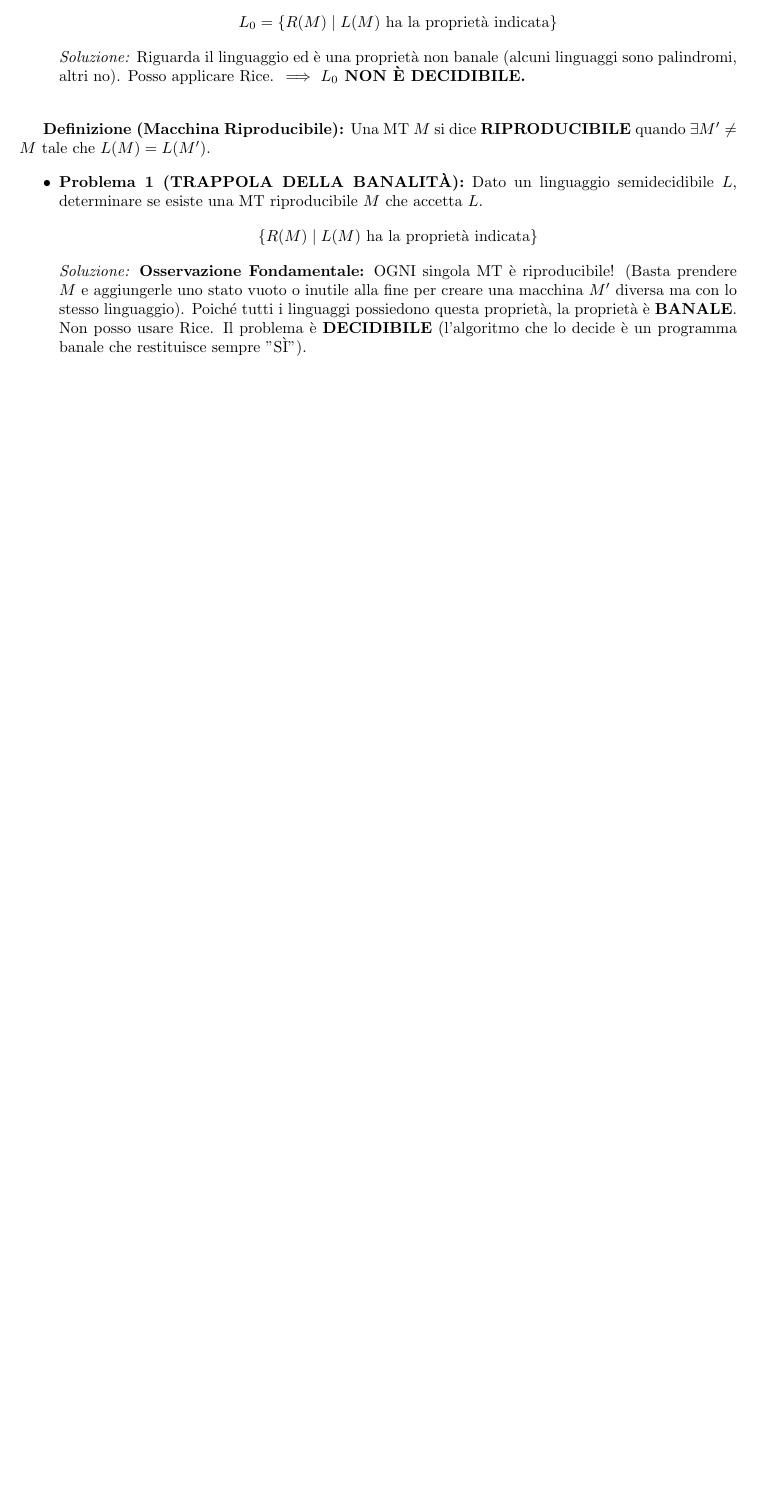
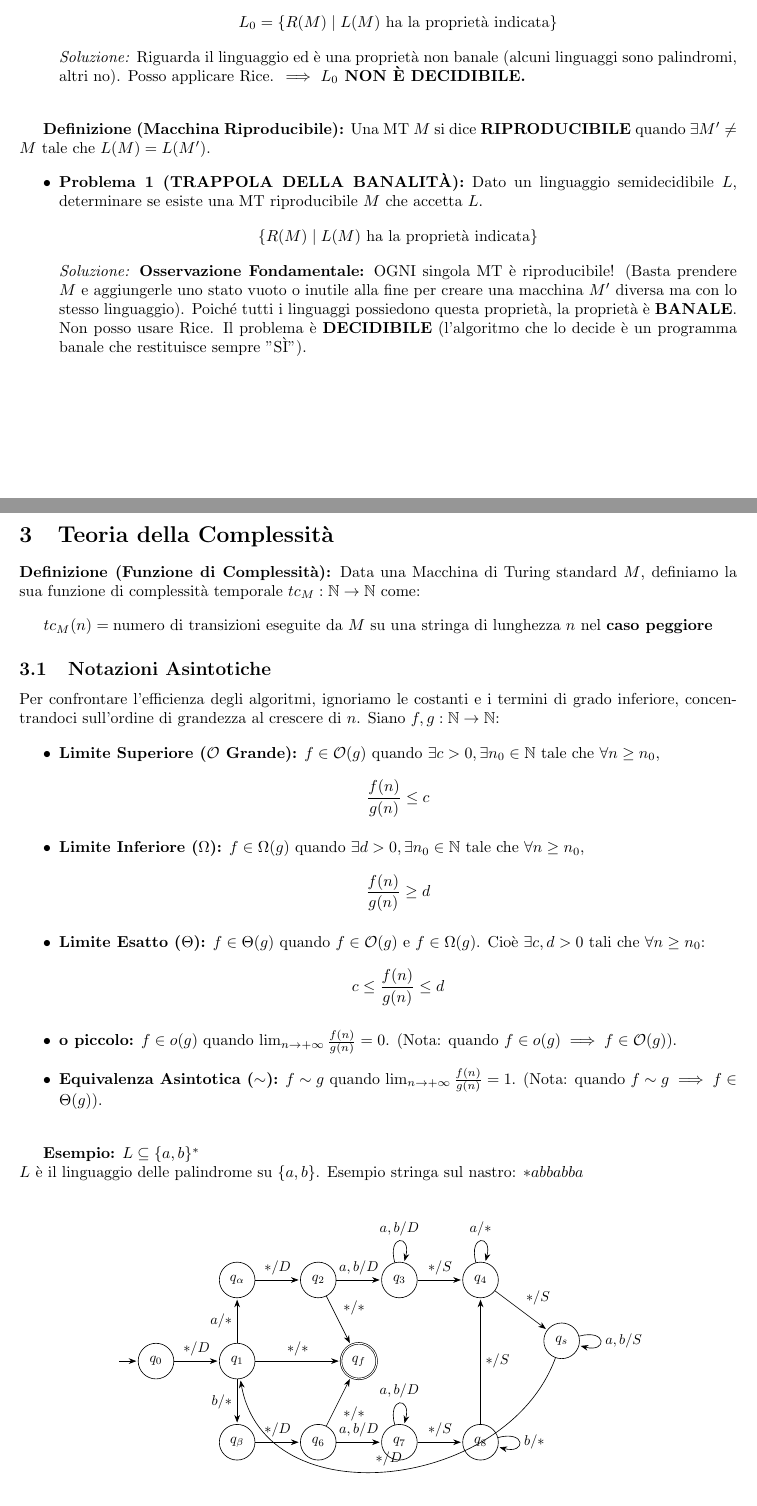
Before and after one commit to seanandreini/appunti-informatica-teorica-25-26, a LaTeX document (main.tex, which reads Capitoli/Teoria-della-complessità.tex): part of page 35 of 35 before the commit and two parts of pages 35 and 36 of 38 after it, the two joined at a grey line, cut so that both start at the same text, the shorter picture padded with empty space. Compiled offline with pdfLaTeX.

Commit message:
30/03/2026

```diff
--- a/Capitoli/Teoria-della-complessità.tex
+++ b/Capitoli/Teoria-della-complessità.tex
@@ -0,0 +1,82 @@
+\newpage
+
+%30/03/2026
+\section{Teoria della Complessità}
+
+\textbf{Definizione (Funzione di Complessità):} Data una Macchina di Turing standard $M$, definiamo la sua funzione di complessità temporale $tc_M : \mathbb{N} \to \mathbb{N}$ come:
+$$ tc_M(n) = \text{numero di transizioni eseguite da } M \text{ su una stringa di lunghezza } n \text{ nel \textbf{caso peggiore}} $$
+
+\subsection{Notazioni Asintotiche}
+Per confrontare l'efficienza degli algoritmi, ignoriamo le costanti e i termini di grado inferiore, concentrandoci sull'ordine di grandezza al crescere di $n$. Siano $f, g : \mathbb{N} \to \mathbb{N}$:
+
+\begin{itemize}
+    \item \textbf{Limite Superiore ($\mathcal{O}$ Grande):} $f \in \mathcal{O}(g)$ quando $\exists c > 0, \exists n_0 \in \mathbb{N}$ tale che $\forall n \ge n_0$,
+    $$ \frac{f(n)}{g(n)} \le c $$
+
+    \item \textbf{Limite Inferiore ($\Omega$):} $f \in \Omega(g)$ quando $\exists d > 0, \exists n_0 \in \mathbb{N}$ tale che $\forall n \ge n_0$,
+    $$ \frac{f(n)}{g(n)} \ge d $$
+
+    \item \textbf{Limite Esatto ($\Theta$):} $f \in \Theta(g)$ quando $f \in \mathcal{O}(g)$ e $f \in \Omega(g)$. Cioè $\exists c, d > 0$ tali che $\forall n \ge n_0$:
+    $$ c \le \frac{f(n)}{g(n)} \le d $$
+
+    \item \textbf{o piccolo:} $f \in o(g)$ quando $\lim_{n \to +\infty} \frac{f(n)}{g(n)} = 0$. (Nota: quando $f \in o(g) \implies f \in \mathcal{O}(g)$).
+
+    \item \textbf{Equivalenza Asintotica ($\sim$):} $f \sim g$ quando $\lim_{n \to +\infty} \frac{f(n)}{g(n)} = 1$. (Nota: quando $f \sim g \implies f \in \Theta(g)$).
+\end{itemize}
+
+\vspace{0.4cm}
+\textbf{Esempio:} $L \subseteq \{a,b\}^*$ \\
+$L$ è il linguaggio delle palindrome su $\{a,b\}$. Esempio stringa sul nastro: $\ast a b b a b b a$
+
+\vspace{0.4cm}
+\begin{center}
+\begin{tikzpicture}[>=Stealth, shorten >=1pt, on grid, auto, scale=0.9, transform shape]
+    % Posizioni esatte basate sulla griglia
+    \node[state, initial, initial text=] (q0) at (0,0) {$q_0$};
+    \node[state] (q1) at (2,0) {$q_1$};
+    \node[state, accepting] (qf) at (5,0) {$q_f$};
+
+    % Ramo Superiore ('a')
+    \node[state] (q_alpha) at (2,2) {$q_\alpha$};
+    \node[state] (q2) at (4,2) {$q_2$};
+    \node[state] (q3) at (6,2) {$q_3$};
+    \node[state] (q4) at (8,2) {$q_4$};
+
+    % Ramo Inferiore ('b')
+    \node[state] (q_beta) at (2,-2) {$q_\beta$};
+    \node[state] (q6) at (4,-2) {$q_6$};
+    \node[state] (q7) at (6,-2) {$q_7$};
+    \node[state] (q8) at (8,-2) {$q_8$};
+
+    % Stato di ritorno
+    \node[state] (qs) at (10, 0.5) {$q_s$};
+
+    \path[->]
+        % Partenza e smistamento
+        (q0) edge node {$*/D$} (q1)
+        (q1) edge node {$a/*$} (q_alpha)
+        (q1) edge node [swap] {$b/*$} (q_beta)
+        (q1) edge node {$*/*$} (qf)
+
+        % RAMO SUPERIORE (Gestione 'a')
+        (q_alpha) edge node {$*/D$} (q2)
+        (q2) edge node {$a,b/D$} (q3)
+        (q2) edge node {$*/*$} (qf) % Accetta palindrome pari
+        (q3) edge [loop above] node {$a,b/D$} (q3)
+        (q3) edge node {$*/S$} (q4)
+        (q4) edge [loop above] node {$a/*$} (q4) % Sovrascrive 'a' con '*'
+        (q4) edge node {$*/S$} (qs)
+
+        % RAMO INFERIORE (Gestione 'b')
+        (q_beta) edge node {$*/D$} (q6)
+        (q6) edge node {$a,b/D$} (q7)
+        (q6) edge node [swap] {$*/*$} (qf) % Accetta palindrome pari
+        (q7) edge [loop above] node {$a,b/D$} (q7)
+        (q7) edge node {$*/S$} (q8)
+        (q8) edge [loop right] node {$b/*$} (q8) % Sovrascrive 'b' con '*'
+        (q8) edge node [swap] {$*/S$} (q4) % LA SCORCIATOIA VERTICALE
+
+        % RITORNO
+        (qs) edge [loop right] node {$a,b/S$} (qs)
+        (qs) edge [out=-110, in=-80, distance=3.5cm] node [above] {$*/D$} (q1); % Curva lunga inferiore
+\end{tikzpicture}
@@ -0,0 +92 @@
+    \item \textbf{Ritorno:} Sfrutta lo stato $q_s$ per riavvolgere il nastro tutto a sinistra, fino a trovare il primo `*`. A quel punto fa un passo a destra e ricomincia il ciclo da $q_1$.
```
Also changed, not shown: Capitoli/Teoria-della-computabilità.tex (line endings or trailing spaces), main.pdf, Capitoli/Teoria-della-complessità.tex (97 more changed lines).
